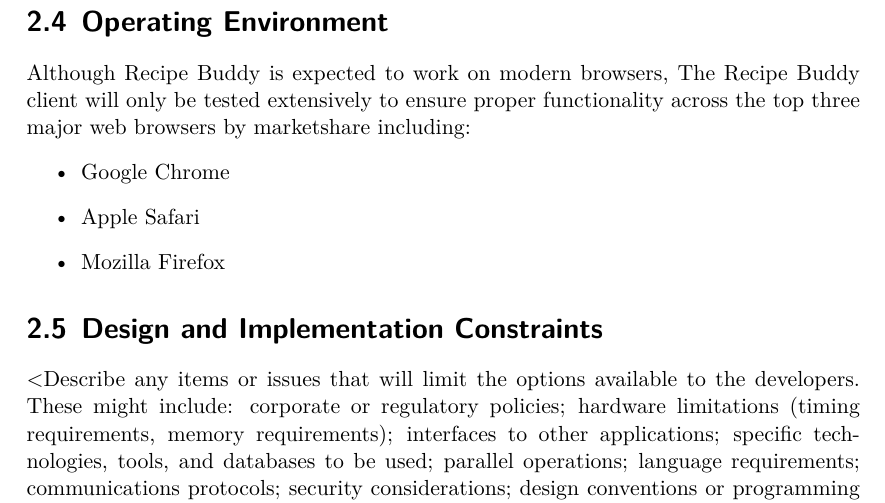
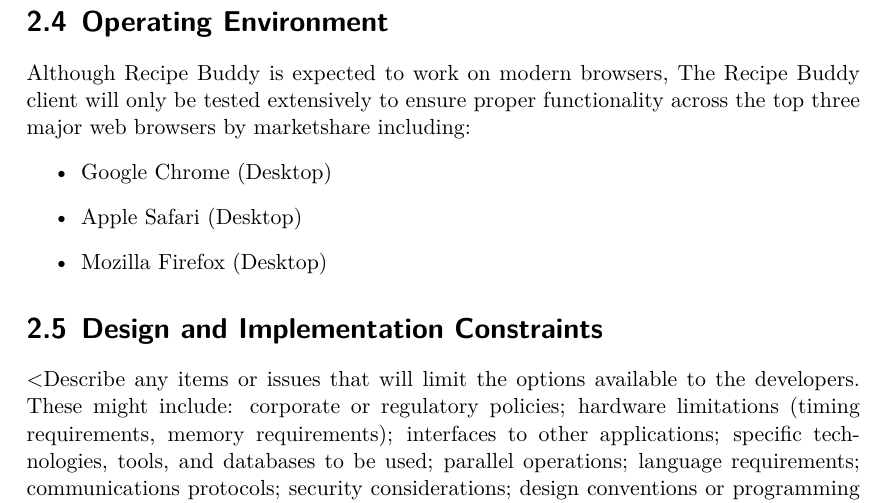
Before and after one commit to CertifiedDataBoys/Requirements-Document, a LaTeX document (srs.tex): part of page 11 of 16, cut so that both start at the same text. Compiled offline with XeLaTeX.

Commit message:
Specify testing web browser as desktop-only

```diff
--- a/srs.tex
+++ b/srs.tex
@@ -298,9 +298,9 @@
 \section{Operating Environment}
 Although Recipe Buddy is expected to work on modern browsers, The Recipe Buddy client will only be tested extensively to ensure proper functionality across the top three major web browsers by marketshare including:
 \begin{itemize}
-    \item Google Chrome
-    \item Apple Safari
-    \item Mozilla Firefox
+    \item Google Chrome (Desktop)
+    \item Apple Safari (Desktop)
+    \item Mozilla Firefox (Desktop)
 \end{itemize}
 
 \section{Design and Implementation Constraints}
```
